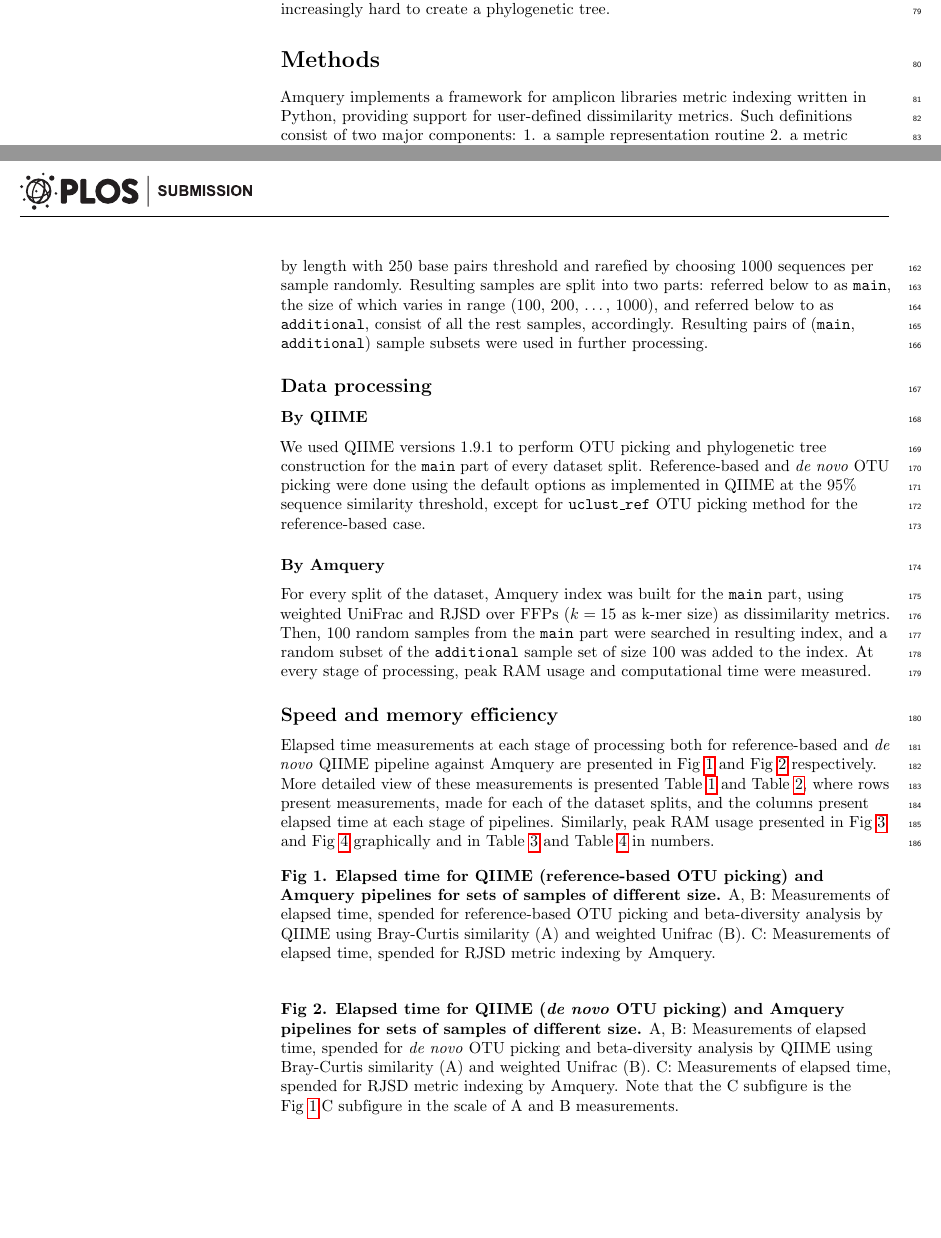
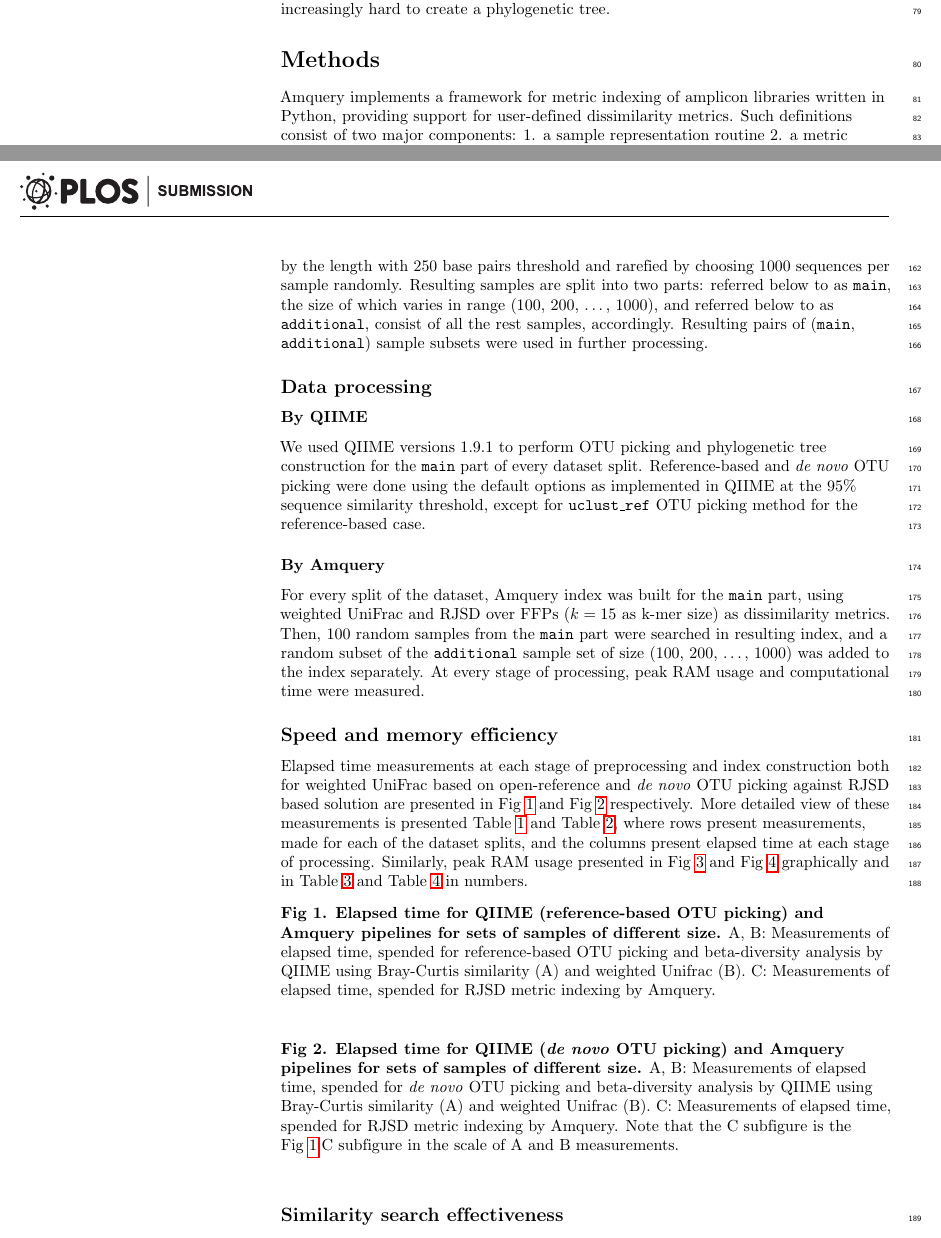
Before and after one commit to arriam-lab2/amquery, a LaTeX document (PlosONE/amquery.tex): two parts of pages 3 and 5 of 9, joined at a grey line, cut so that both start at the same text, the shorter picture padded with empty space. Compiled offline with pdfLaTeX.

Commit message:
Results update

```diff
--- a/PlosONE/amquery.tex
+++ b/PlosONE/amquery.tex
@@ -297,7 +297,7 @@ affects different beta-diversity indices, but makes it increasingly hard to crea
 
 
 \section*{Methods}
-Amquery implements a framework for amplicon libraries metric indexing written in Python,
+Amquery implements a framework for metric indexing of amplicon libraries written in Python,
 providing support for user-defined dissimilarity metrics. Such definitions consist of two major components:
 1. a sample representation routine
 2. a metric community dissimilarity measure.
@@ -376,7 +376,7 @@ All of the experiments were run on a machine equipped with an Intel Xeon CPU E5-
 
 \subsection*{Data}
 We analyzed a human gut 16S metagenomic dataset, which consists of 1978 samples, obtained from the Sequence Read Archive \cite{leinonen2010sequence}.
-For each sample, the reads were filtered by length with 250 base pairs threshold and rarefied by choosing 1000 sequences per sample randomly.
+For each sample, the reads were filtered by the length with 250 base pairs threshold and rarefied by choosing 1000 sequences per sample randomly.
 Resulting samples are split into two parts: referred below to as \texttt{main}, the size of which varies in range (100, 200, $\dots$, 1000), and referred below to as \texttt{additional},
 consist of all the rest samples, accordingly. Resulting pairs of (\texttt{main}, \texttt{additional}) sample subsets were used in further processing.
 
@@ -389,13 +389,15 @@ except for \texttt{uclust\_ref} OTU picking method for the reference-based case.
 
 \subsubsection*{By Amquery}
 For every split of the dataset, Amquery index was built for the \texttt{main} part, using weighted UniFrac and RJSD over FFPs ($k=15$ as k-mer size) as dissimilarity metrics.
-Then, 100 random samples from the \texttt{main} part were searched in resulting index, and a random subset of the \texttt{additional} sample set of size 100 was added to the index.
+Then, 100 random samples from the \texttt{main} part were searched in resulting index, and a random subset of the \texttt{additional} sample set of size (100, 200, $\dots$, 1000) was added to the index separately.
 At every stage of processing, peak RAM usage and computational time were measured.
 
 \subsection*{Speed and memory efficiency}
-Elapsed time measurements at each stage of processing both for reference-based and \textit{de novo} QIIME pipeline against Amquery are presented in Fig~\ref{fig1} and Fig~\ref{fig2} respectively.
+Elapsed time measurements at each stage of preprocessing and index construction
+both for weighted UniFrac based on open-reference and \textit{de novo} OTU picking against RJSD based solution
+are presented in Fig~\ref{fig1} and Fig~\ref{fig2} respectively.
 More detailed view of these measurements is presented Table~\ref{table1} and Table~\ref{table2},
-where rows present measurements, made for each of the dataset splits, and the columns present elapsed time at each stage of pipelines.
+where rows present measurements, made for each of the dataset splits, and the columns present elapsed time at each stage of processing.
 Similarly, peak RAM usage presented in Fig~\ref{fig3} and Fig~\ref{fig4} graphically and in Table~\ref{table3} and Table~\ref{table4} in numbers.
 
 
@@ -553,3 +555,5 @@ Column namings correspond to the tables above.
 
 
 
+\subsection*{Similarity search effectiveness}
+To estimate relevance of similarity search, provided by Amquery, mean precision at k (MP@K), mean average precision at k (MAP@K),
@@ -556,2 +567 @@ Column namings correspond to the tables above.
 
-\subsection*{Similarity search effectiveness}
```
Also changed, not shown: PlosONE/amquery.tex (18 more changed lines).
